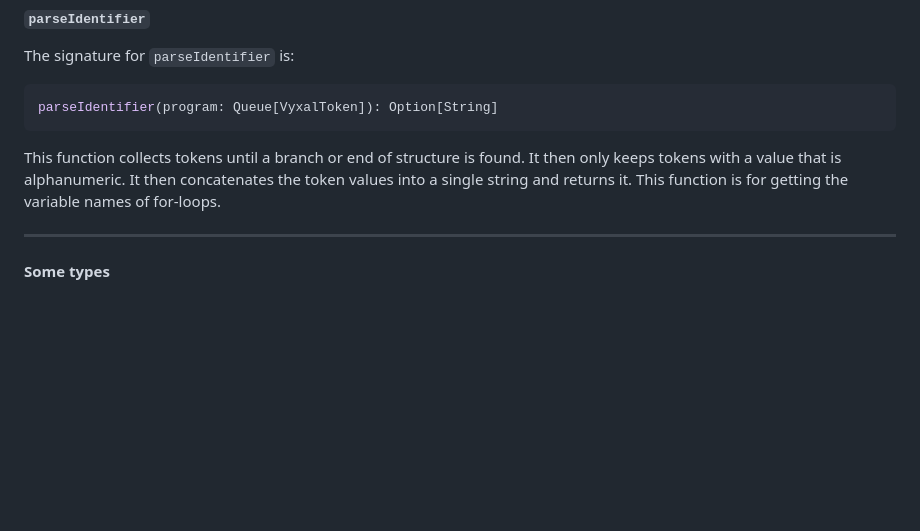
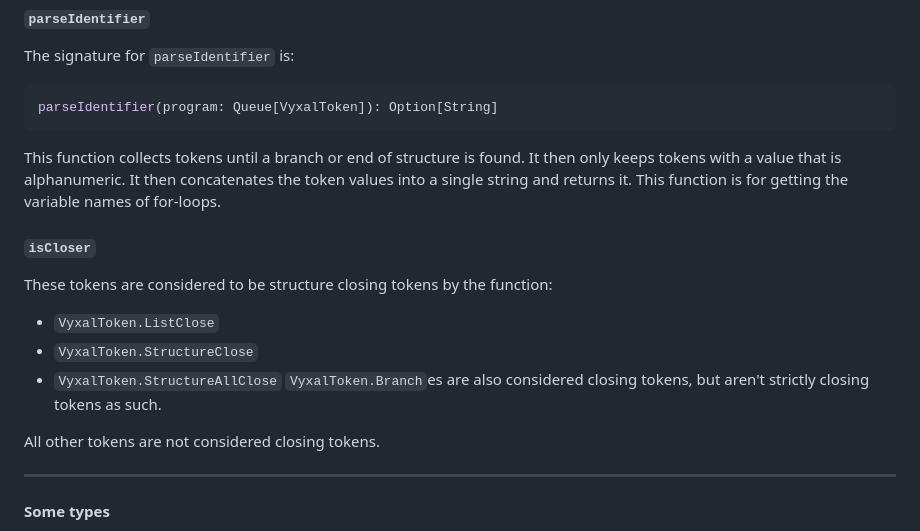
Before and after one commit to Vyxal/Vyxal, a Markdown page: documentation/Parser.md, the part around the change. GitHub-like rendering; blank space fills up the shorter version.

Commit message:
Document another parser function

```diff
--- a/documentation/Parser.md
+++ b/documentation/Parser.md
@@ -126,6 +126,19 @@ parseIdentifier(program: Queue[VyxalToken]): Option[String]
 
 This function collects tokens until a branch or end of structure is found. It then only keeps tokens with a value that is alphanumeric. It then concatenates the token values into a single string and returns it. This function is for getting the variable names of for-loops.
 
+#### `isCloser`
+
+These tokens are considered to be structure closing tokens by the function:
+
+- `VyxalToken.ListClose`
+- `VyxalToken.StructureClose`
+- `VyxalToken.StructureAllClose`
+`VyxalToken.Branch`es are also considered closing tokens, but aren't strictly closing tokens as such.
+
+All other tokens are not considered closing tokens.
+
+
+
 ---
 
 #### Some types
```
